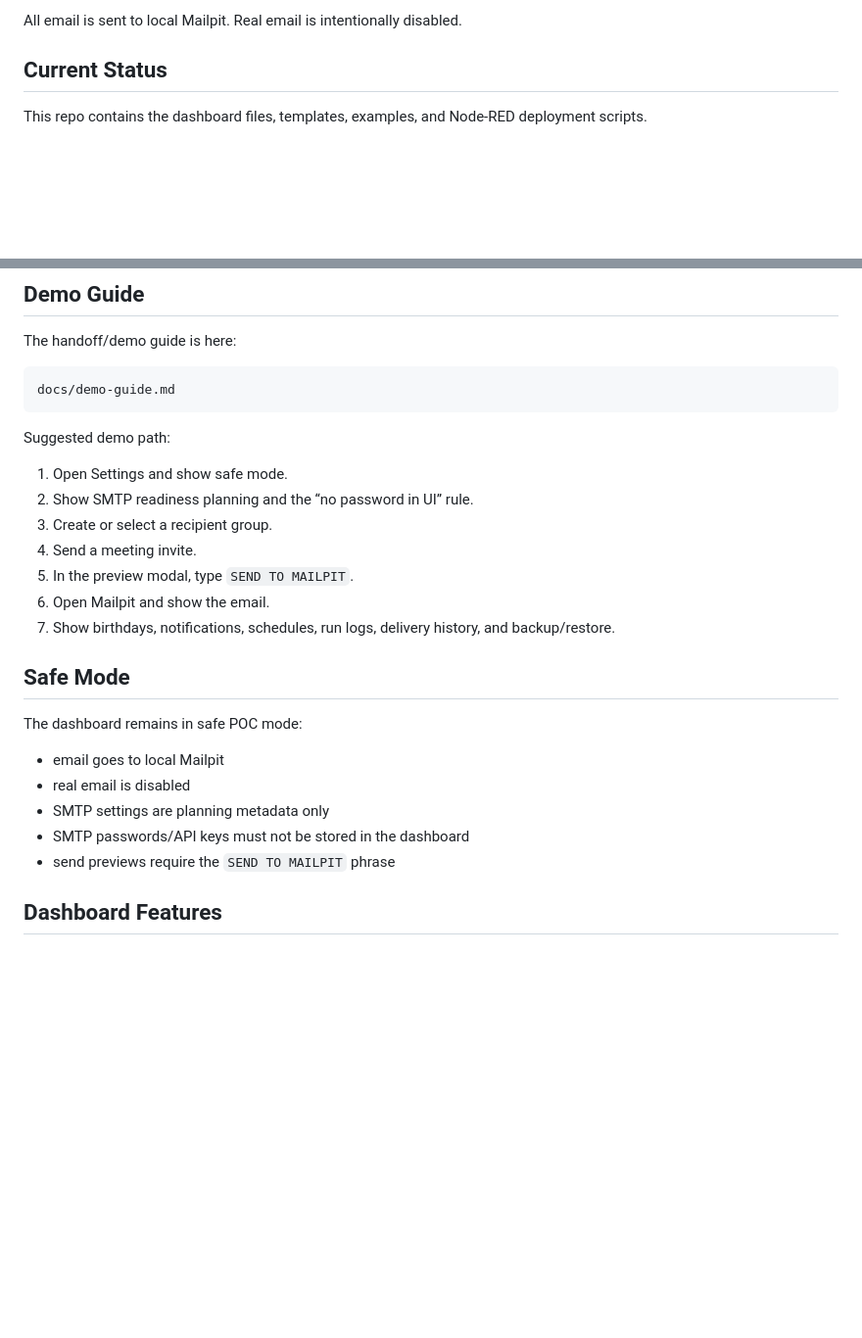
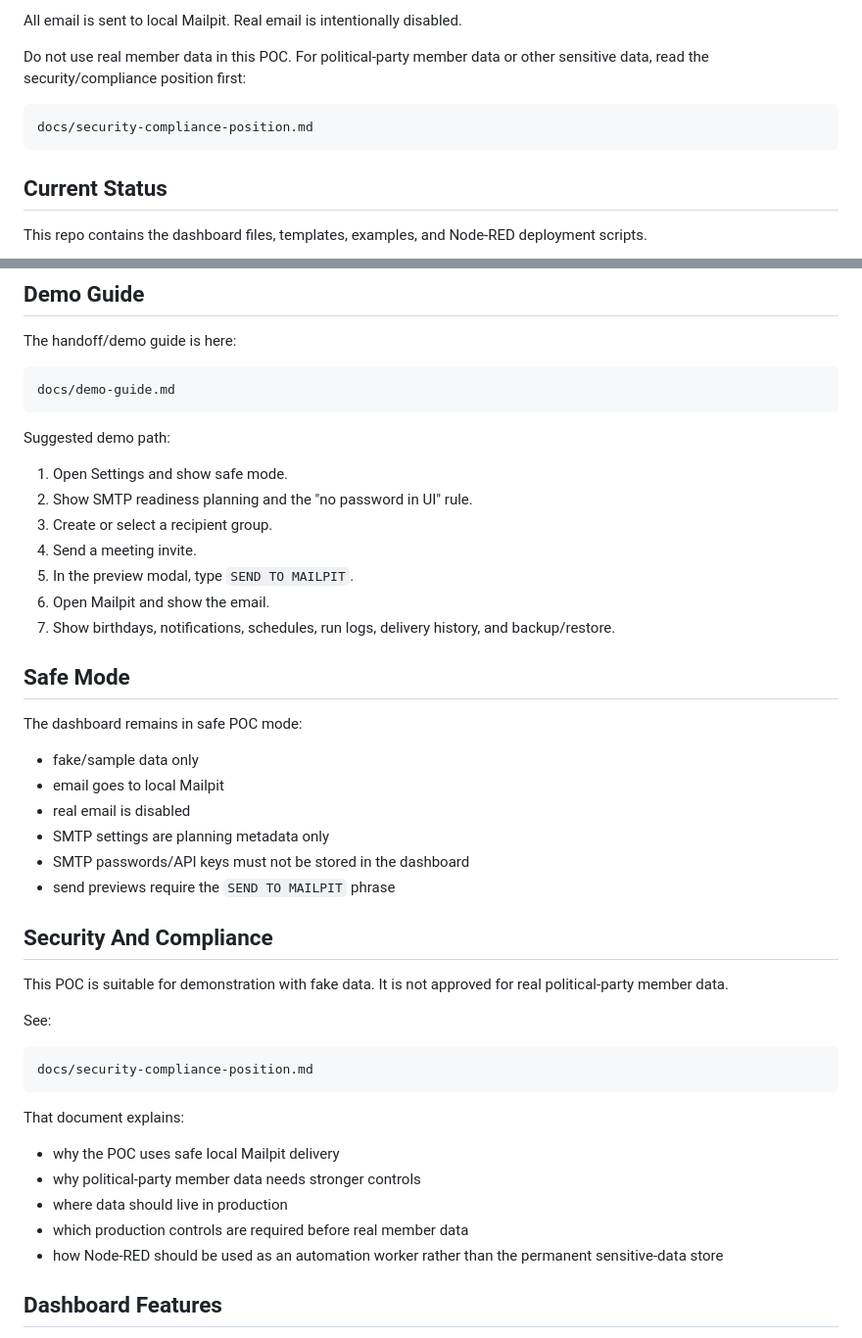
Before and after one commit to BehrangBina/Automated_Notification, a Markdown page: readme.md, 2 parts joined by grey strips. Shown at 98% size. Drawn GitHub-style; blank space fills up the shorter version.

Commit message:
Enhance README.md with security compliance guidelines and add new security-compliance-position.md document

````diff
--- a/readme.md
+++ b/readme.md
@@ -13,6 +13,12 @@ Node-RED proof of concept for safe local automation:
 - safe-mode settings and SMTP readiness planning
 
 All email is sent to local Mailpit. Real email is intentionally disabled.
+
+Do not use real member data in this POC. For political-party member data or other sensitive data, read the security/compliance position first:
+
+```text
+docs/security-compliance-position.md
+```
 
 ## Current Status
 
@@ -123,7 +129,7 @@ docs/demo-guide.md
 Suggested demo path:
 
 1. Open Settings and show safe mode.
-2. Show SMTP readiness planning and the “no password in UI” rule.
+2. Show SMTP readiness planning and the "no password in UI" rule.
 3. Create or select a recipient group.
 4. Send a meeting invite.
 5. In the preview modal, type `SEND TO MAILPIT`.
@@ -134,11 +140,30 @@ Suggested demo path:
 
 The dashboard remains in safe POC mode:
 
+- fake/sample data only
 - email goes to local Mailpit
 - real email is disabled
 - SMTP settings are planning metadata only
 - SMTP passwords/API keys must not be stored in the dashboard
 - send previews require the `SEND TO MAILPIT` phrase
+
+## Security And Compliance
+
+This POC is suitable for demonstration with fake data. It is not approved for real political-party member data.
+
+See:
+
+```text
+docs/security-compliance-position.md
+```
+
+That document explains:
+
+- why the POC uses safe local Mailpit delivery
+- why political-party member data needs stronger controls
+- where data should live in production
+- which production controls are required before real member data
+- how Node-RED should be used as an automation worker rather than the permanent sensitive-data store
 
 ## Dashboard Features
 
````
Also changed, not shown: docs/security-compliance-position.md (added, +222 -0 lines).
